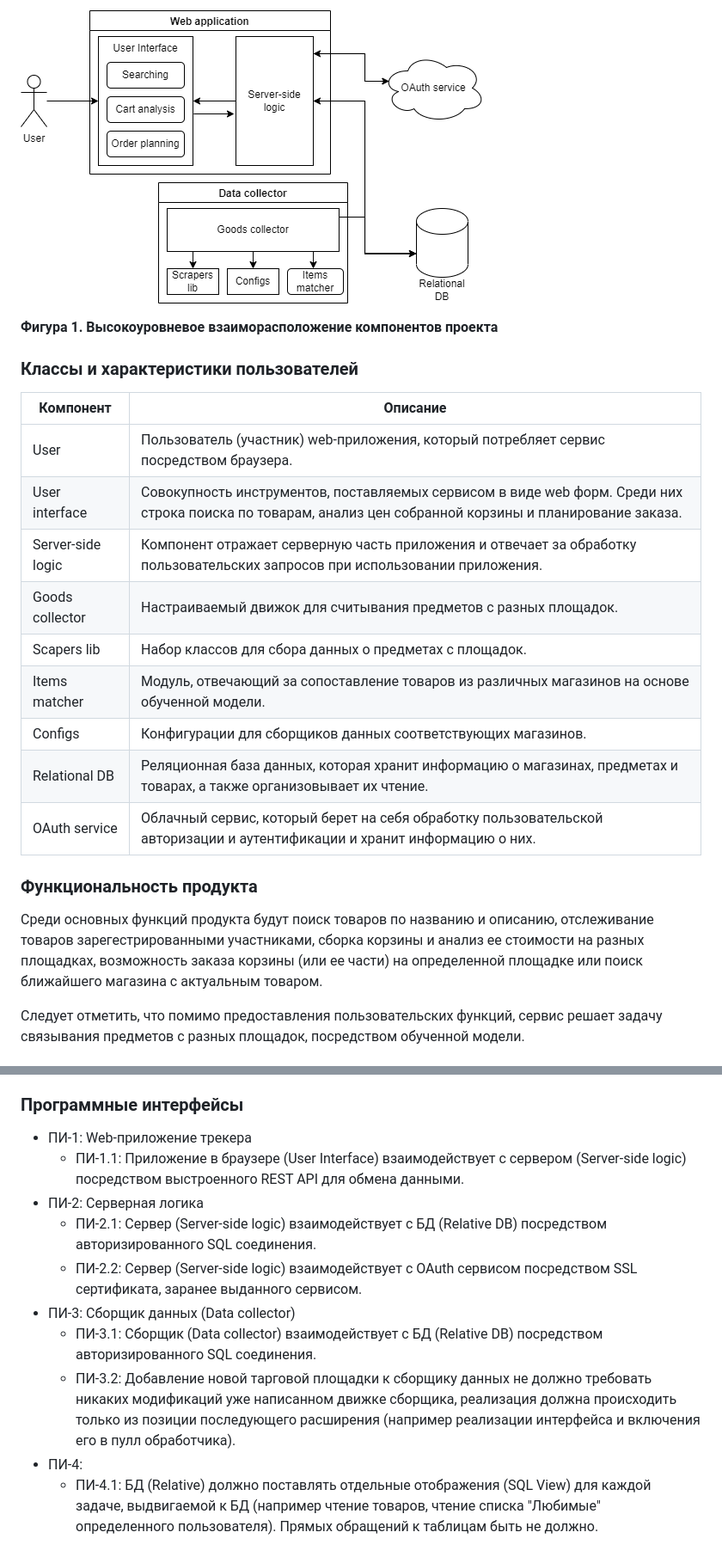
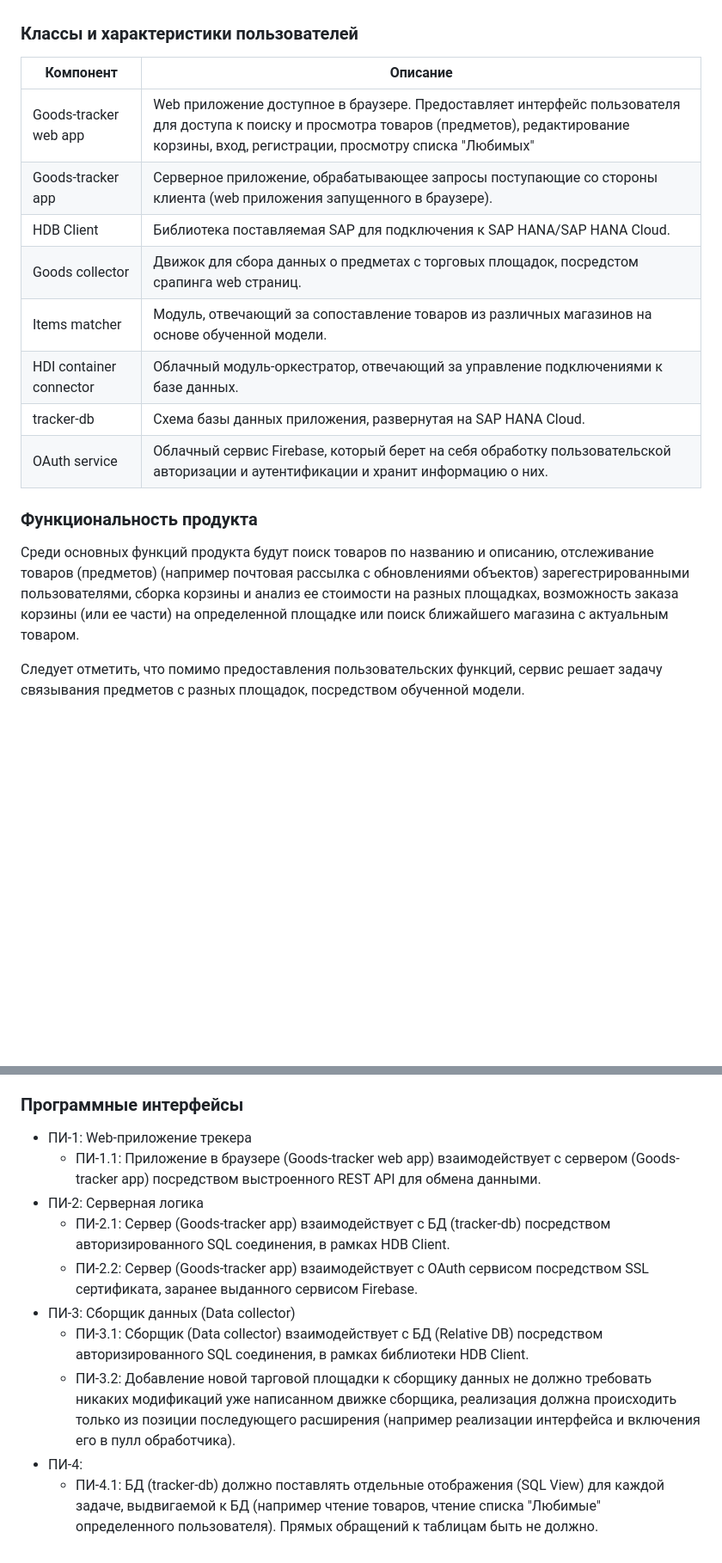
Before and after one commit to tsudd/goods-tracker, a Markdown page: README.MD, 2 parts joined by grey strips. Shown: that part at 86% size. Rendered like a GitHub page; pictures changed too: design/tracker-highlevel.png; blank space fills up the shorter version.

```diff
--- a/README.MD
+++ b/README.MD
@@ -33,21 +51,17 @@ Track your favourite goods in different belarusian shops.
 
-![Компоненты трекера](./design/tracker-highlevel.png)
-
-**Фигура 1. Высокоуровневое взаиморасположение компонентов проекта**
 ### Классы и характеристики пользователей
 | Компонент | Описание |
 | ------------- | ------------- |
-| User | Пользователь (участник) web-приложения, который потребляет сервис посредством браузера. |
-| User interface | Совокупность инструментов, поставляемых сервисом в виде web форм. Среди них строка поиска по товарам, анализ цен собранной корзины и планирование заказа. |
-| Server-side logic | Компонент отражает серверную часть приложения и отвечает за обработку пользовательских запросов при использовании приложения. |
-| Goods collector | Настраиваемый движок для считывания предметов с разных площадок. |
-| Scapers lib | Набор классов для сбора данных о предметах с площадок. |
+| Goods-tracker web app | Web приложение доступное в браузере. Предоставляет интерфейс пользователя для доступа к поиску и просмотра товаров (предметов), редактирование корзины, вход, регистрации, просмотру списка "Любимых"  |
+| Goods-tracker app | Серверное приложение, обрабатывающее запросы поступающие со стороны клиента (web приложения запущенного в браузере). |
+| HDB Client | Библиотека поставляемая SAP для подключения к SAP HANA/SAP HANA Cloud. |
+| Goods collector | Движок для сбора данных о предметах с торговых площадок, посредстом срапинга web страниц. |
 | Items matcher | Модуль, отвечающий за сопоставление товаров из различных магазинов на основе обученной модели. |
-| Configs | Конфигурации для сборщиков данных соответствующих магазинов. |
-| Relational DB | Реляционная база данных, которая хранит информацию о магазинах, предметах и товарах, а также организовывает их чтение. |
-| OAuth service| Облачный сервис, который берет на себя обработку пользовательской авторизации и аутентификации и хранит информацию о них.  |
+| HDI container connector | Облачный модуль-оркестратор, отвечающий за управление подключениями к базе данных. |
+| tracker-db | Схема базы данных приложения, развернутая на SAP HANA Cloud. |
+| OAuth service| Облачный сервис Firebase, который берет на себя обработку пользовательской авторизации и аутентификации и хранит информацию о них.  |
 ### Функциональность продукта
-Среди основных функций продукта будут поиск товаров по названию и описанию, отслеживание товаров зарегестрированными участниками, сборка корзины и анализ ее стоимости на разных площадках, возможность заказа корзины (или ее части) на определенной площадке или поиск ближайшего магазина с актуальным товаром.
+Среди основных функций продукта будут поиск товаров по названию и описанию,  отслеживание товаров (предметов) (например почтовая рассылка с обновлениями объектов) зарегестрированными пользователями, сборка корзины и анализ ее стоимости на разных площадках, возможность заказа корзины (или ее части) на определенной площадке или поиск ближайшего магазина с актуальным товаром.
 
 Следует отметить, что помимо предоставления пользовательских функций, сервис решает задачу связывания предметов с разных площадок, посредством обученной модели.
 ### Среда функционирования продукта (операционная система)
@@ -151,15 +183,15 @@ Track your favourite goods in different belarusian shops.
 - ИП-2: Объекты, которые были обновлены более недели назад, должны помечатся соответствующим флагом, оповещающий пользователей, что информация может быть неактуальна на данный момент.
 ### Программные интерфейсы
 - ПИ-1: Web-приложение трекера
-    * ПИ-1.1: Приложение в браузере (User Interface) взаимодействует с сервером (Server-side logic) посредством выстроенного REST API для обмена данными.
+    * ПИ-1.1: Приложение в браузере (Goods-tracker web app) взаимодействует с сервером (Goods-tracker app) посредством выстроенного REST API для обмена данными.
 - ПИ-2: Серверная логика
-    * ПИ-2.1: Сервер (Server-side logic) взаимодействует с БД (Relative DB) посредством авторизированного SQL соединения.
-    * ПИ-2.2: Сервер (Server-side logic) взаимодействует с OAuth сервисом посредством SSL сертификата, заранее выданного сервисом.
+    * ПИ-2.1: Сервер (Goods-tracker app) взаимодействует с БД (tracker-db) посредством авторизированного SQL соединения, в рамках HDB Client.
+    * ПИ-2.2: Сервер (Goods-tracker app) взаимодействует с OAuth сервисом посредством SSL сертификата, заранее выданного сервисом Firebase.
 - ПИ-3: Сборщик данных (Data collector)
-    * ПИ-3.1: Сборщик (Data collector) взаимодействует с БД (Relative DB) посредством авторизированного SQL соединения.
+    * ПИ-3.1: Сборщик (Data collector) взаимодействует с БД (Relative DB) посредством авторизированного SQL соединения, в рамках библиотеки HDB Client.
     * ПИ-3.2: Добавление новой тарговой площадки к сборщику данных не должно требовать никаких модификаций уже написанном движке сборщика, реализация должна происходить только из позиции последующего расширения (например реализации интерфейса и включения его в пулл обработчика).
 - ПИ-4:
-    * ПИ-4.1: БД (Relative) должно поставлять отдельные отображения (SQL View) для каждой задаче, выдвигаемой к БД (например чтение товаров, чтение списка "Любимые" определенного пользователя). Прямых обращений к таблицам быть не должно.
+    * ПИ-4.1: БД (tracker-db) должно поставлять отдельные отображения (SQL View) для каждой задаче, выдвигаемой к БД (например чтение товаров, чтение списка "Любимые" определенного пользователя). Прямых обращений к таблицам быть не должно.
 <!-- ## Нефункциональные требования
 ### Требования к производительности
 ### Требования к сохранности (данных)
```
Also changed, not shown: other parts of README.MD (+59 -23 lines), design/tracker-cases.png (added), 1 other file.
